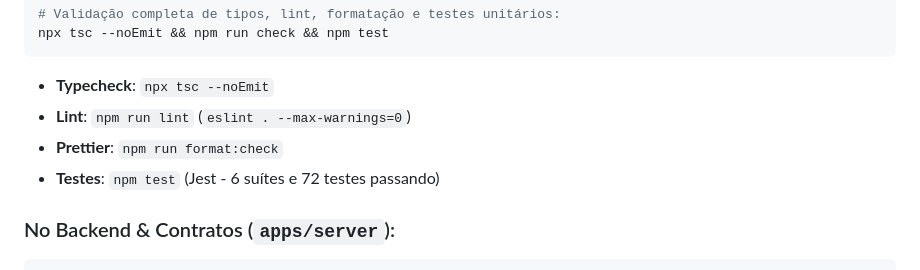
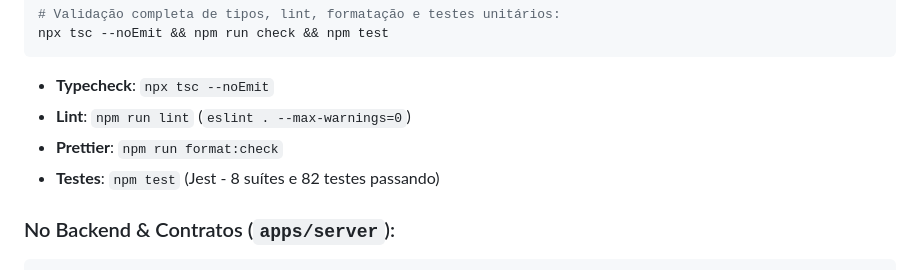
Before and after one commit to SENAI-TOYOTA/ToyotaTech, a Markdown page: AGENTS.md, the part around the change. GitHub-like rendering.

Commit message:
docs: atualizar contagem de testes do mobile (#300)

````diff
--- a/AGENTS.md
+++ b/AGENTS.md
@@ -115,7 +115,7 @@ npx tsc --noEmit && npm run check && npm test
 - **Typecheck**: `npx tsc --noEmit`
 - **Lint**: `npm run lint` (`eslint . --max-warnings=0`)
 - **Prettier**: `npm run format:check`
-- **Testes**: `npm test` (Jest - 6 suítes e 72 testes passando)
+- **Testes**: `npm test` (Jest - 8 suítes e 82 testes passando)
 
 ### No Backend & Contratos (`apps/server`):
 ```bash
````
